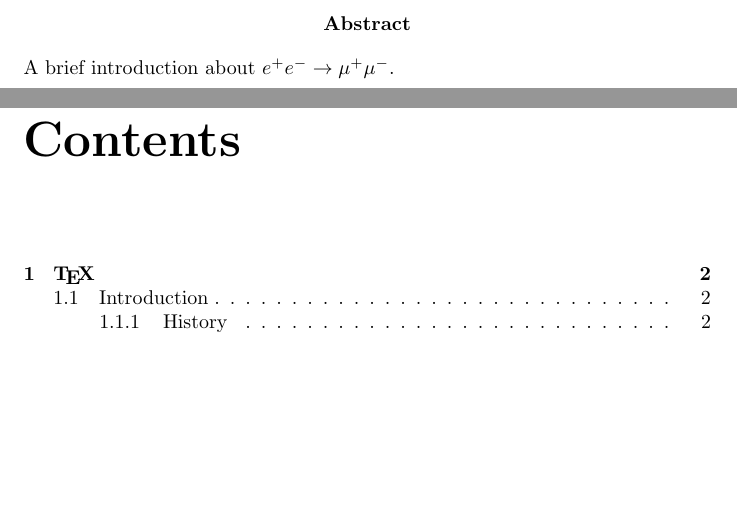
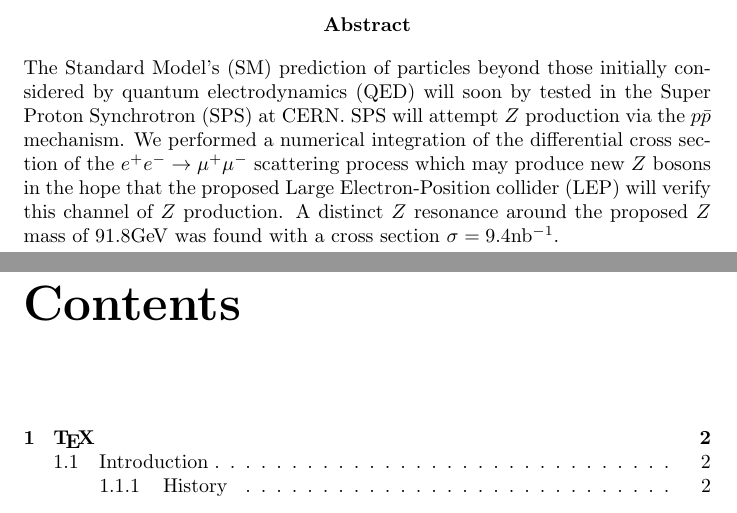
Before and after one commit to alexpearce/eeuu-scattering, a LaTeX document (report/Report.tex): two parts of pages 2 and 3 of 6, joined at a grey line, cut so that both start at the same text, the shorter picture padded with empty space. Compiled offline with pdfLaTeX.

Commit message:
Abstract.

```diff
--- a/report/Report.tex
+++ b/report/Report.tex
@@ -13,7 +13,7 @@
 \maketitle
 
 \begin{abstract}
-  A brief introduction about $\ee \rarrow \mumu$.
+	The Standard Model's (SM) prediction of particles beyond those initially considered by quantum electrodynamics (QED) will soon by tested in the Super Proton Synchrotron (SPS) at CERN. SPS will attempt $\Zzero$ production via the $\antibar{p}$ mechanism. We performed a numerical integration of the differential cross section of the $\ee \rarrow \mumu$ scattering process which may produce new $\Zzero$ bosons in the hope that the proposed Large Electron-Position collider (LEP) will verify this channel of $\Zzero$ production. A distinct $\Zzero$ resonance around the proposed $\Zzero$ mass of 91.8\GeV was found with a cross section $\sigma=9.4\inb$.
 \end{abstract}
 
 \tableofcontents
```
Also changed, not shown: report/Report.pdf.
